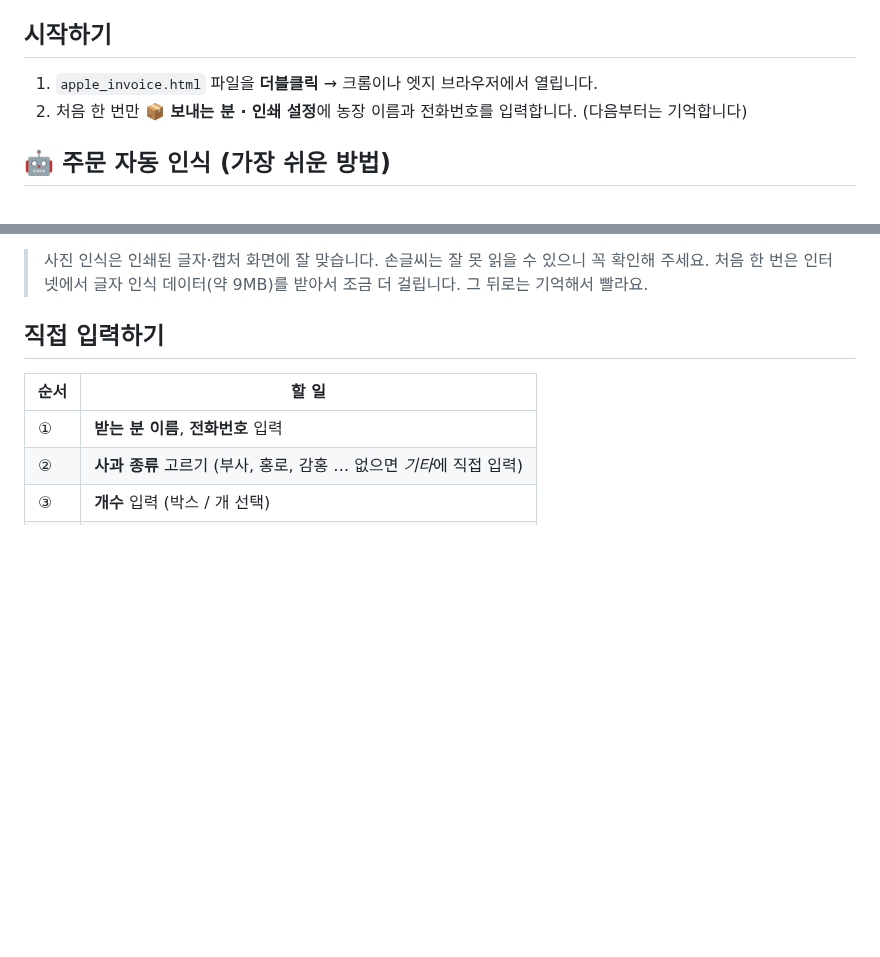
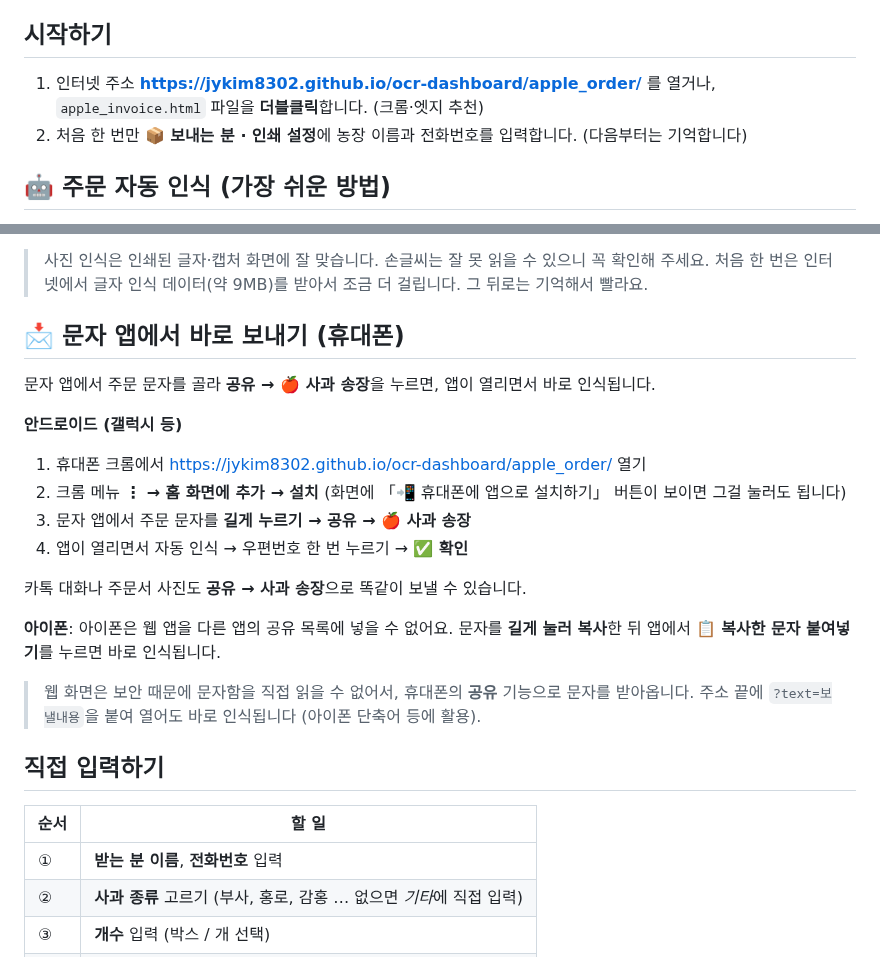
Before and after one commit to jykim8302/ocr-dashboard, a Markdown page: apple_order/README.md, 2 parts joined by grey strips. GitHub-like rendering; blank space fills up the shorter version.

```diff
--- a/apple_order/README.md
+++ b/apple_order/README.md
@@ -5,7 +5,7 @@
 
 ## 시작하기
 
-1. `apple_invoice.html` 파일을 **더블클릭** → 크롬이나 엣지 브라우저에서 열립니다.
+1. 인터넷 주소 **https://jykim8302.github.io/ocr-dashboard/apple_order/** 를 열거나, `apple_invoice.html` 파일을 **더블클릭**합니다. (크롬·엣지 추천)
 2. 처음 한 번만 **📦 보내는 분 · 인쇄 설정**에 농장 이름과 전화번호를 입력합니다. (다음부터는 기억합니다)
 
 ## 🤖 주문 자동 인식 (가장 쉬운 방법)
@@ -24,6 +24,23 @@
 
 > 사진 인식은 인쇄된 글자·캡처 화면에 잘 맞습니다. 손글씨는 잘 못 읽을 수 있으니 꼭 확인해 주세요.
 > 처음 한 번은 인터넷에서 글자 인식 데이터(약 9MB)를 받아서 조금 더 걸립니다. 그 뒤로는 기억해서 빨라요.
+
+## 📩 문자 앱에서 바로 보내기 (휴대폰)
+
+문자 앱에서 주문 문자를 골라 **공유 → 🍎 사과 송장**을 누르면, 앱이 열리면서 바로 인식됩니다.
+
+**안드로이드 (갤럭시 등)**
+1. 휴대폰 크롬에서 https://jykim8302.github.io/ocr-dashboard/apple_order/ 열기
+2. 크롬 메뉴 **⋮ → 홈 화면에 추가 → 설치** (화면에 「📲 휴대폰에 앱으로 설치하기」 버튼이 보이면 그걸 눌러도 됩니다)
+3. 문자 앱에서 주문 문자를 **길게 누르기 → 공유 → 🍎 사과 송장**
+4. 앱이 열리면서 자동 인식 → 우편번호 한 번 누르기 → **✅ 확인**
+
+카톡 대화나 주문서 사진도 **공유 → 사과 송장**으로 똑같이 보낼 수 있습니다.
+
+**아이폰**: 아이폰은 웹 앱을 다른 앱의 공유 목록에 넣을 수 없어요. 문자를 **길게 눌러 복사**한 뒤 앱에서 **📋 복사한 문자 붙여넣기**를 누르면 바로 인식됩니다.
+
+> 웹 화면은 보안 때문에 문자함을 직접 읽을 수 없어서, 휴대폰의 **공유** 기능으로 문자를 받아옵니다.
+> 주소 끝에 `?text=보낼내용`을 붙여 열어도 바로 인식됩니다 (아이폰 단축어 등에 활용).
 
 ## 직접 입력하기
 
```
Also changed, not shown: apple_order/apple-touch-icon.png (added), apple_order/icon-192.png (added), apple_order/icon-512.png (added), apple_order/icon-maskable-512.png (added), 4 other files.
